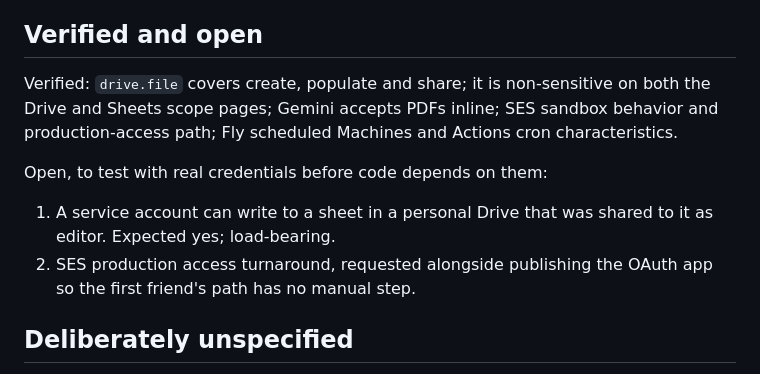
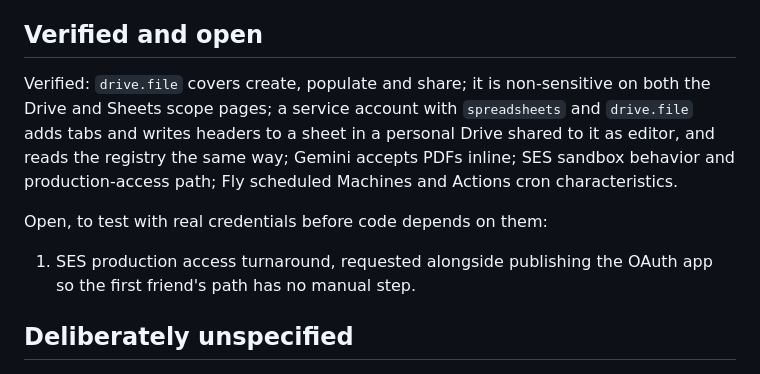
Before and after one commit to olincb/job-brief, a Markdown page: docs/design.md, the part around the change. Drawn GitHub-style.

Commit message:
docs: mark open item 1 verified, the service account writes to a shared sheet
Checked with real credentials from the ops repo: init-sheet --sheet-id added
tabs and headers to a sheet in a personal Drive shared to the service account
as editor, and read_tab returned the registry's empty Users tab.

Co-Authored-By: Claude Fable 5.1 <noreply@anthropic.com>

```diff
--- a/docs/design.md
+++ b/docs/design.md
@@ -348,15 +348,16 @@ and the heartbeat rule. Issues carry the detail.
 ## Verified and open
 
 Verified: `drive.file` covers create, populate and share; it is
-non-sensitive on both the Drive and Sheets scope pages; Gemini accepts
-PDFs inline; SES sandbox behavior and production-access path; Fly
-scheduled Machines and Actions cron characteristics.
+non-sensitive on both the Drive and Sheets scope pages; a service account
+with `spreadsheets` and `drive.file` adds tabs and writes headers to a
+sheet in a personal Drive shared to it as editor, and reads the registry
+the same way; Gemini accepts PDFs inline; SES sandbox behavior and
+production-access path; Fly scheduled Machines and Actions cron
+characteristics.
 
 Open, to test with real credentials before code depends on them:
 
-1. A service account can write to a sheet in a personal Drive that was
-   shared to it as editor. Expected yes; load-bearing.
-2. SES production access turnaround, requested alongside publishing the
+1. SES production access turnaround, requested alongside publishing the
    OAuth app so the first friend's path has no manual step.
 
 ## Deliberately unspecified
```
